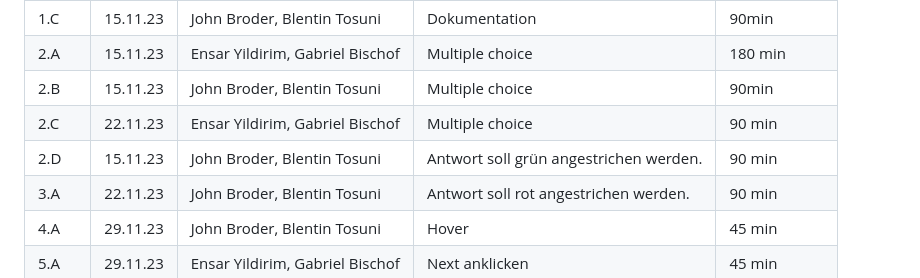
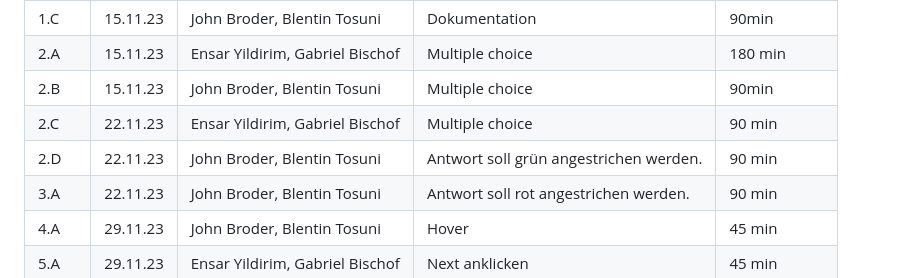
Before and after one commit to Blentin05/LA_1302, a Markdown page: Projektdokumentation.md, the part around the change. Drawn GitHub-style.

```diff
--- a/Projektdokumentation.md
+++ b/Projektdokumentation.md
@@ -55,7 +55,7 @@ Unser Projekt ist eine Web-Anw   endung, in der wir ein Fussball Quiz programmie
 | 2.A  | 15.11.23 | Ensar Yildirim, Gabriel Bischof   |Multiple choice                       | 180 min |
 | 2.B  | 15.11.23 | John Broder, Blentin Tosuni       |Multiple choice                       | 90min   |
 | 2.C  | 22.11.23 | Ensar Yildirim, Gabriel Bischof   |Multiple choice                       | 90 min  |
-| 2.D  | 15.11.23 |  John Broder, Blentin Tosuni      |Antwort soll grün angestrichen werden.| 90 min  |
+| 2.D  | 22.11.23 |  John Broder, Blentin Tosuni      |Antwort soll grün angestrichen werden.| 90 min  |
 | 3.A  | 22.11.23 |  John Broder, Blentin Tosuni      |Antwort soll rot angestrichen werden. | 90 min  |
 | 4.A  | 29.11.23 |  John Broder, Blentin Tosuni      |Hover                                 | 45 min  |
 | 5.A  | 29.11.23 |  Ensar Yildirim, Gabriel Bischof  |Next anklicken                        | 45 min  |
```
